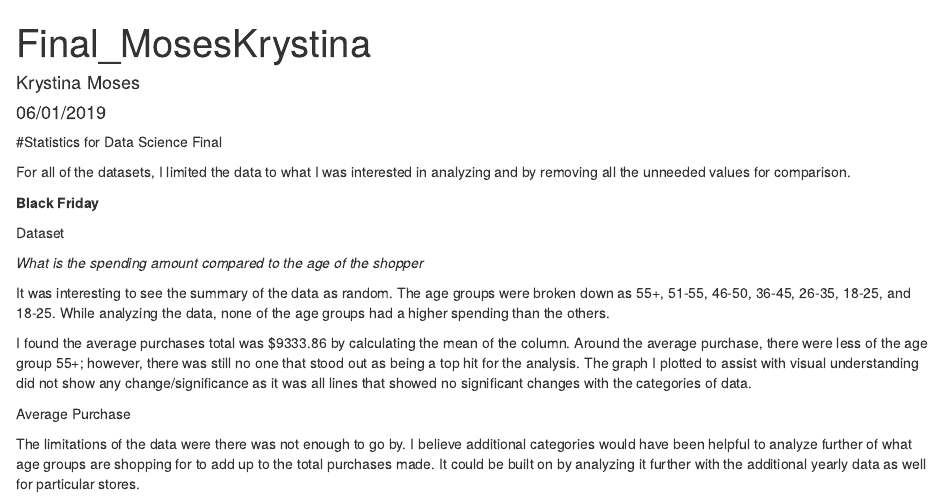
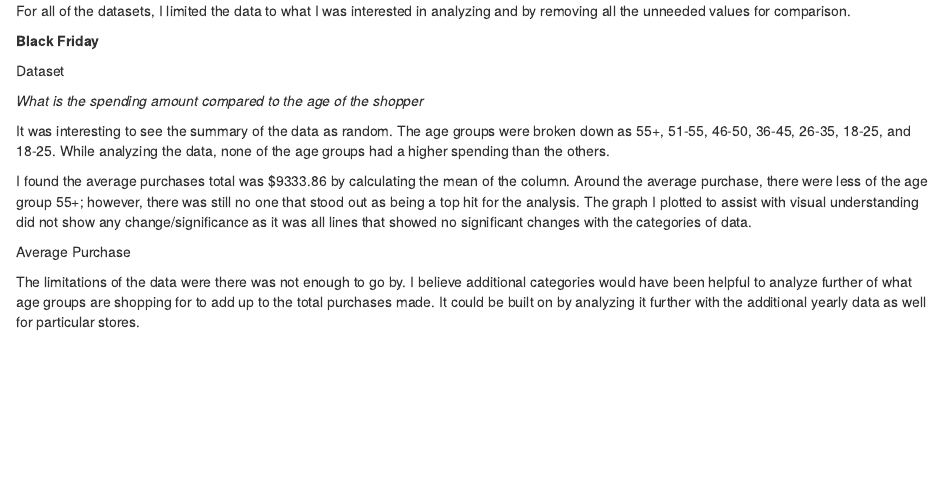
Before and after one commit to knmoses/DSC520, an R Markdown document (Final_MosesKrystina.Rmd): the page in a window 1100 px wide, from its top. Rendered offline with R 4.5, knitr and Pandoc, with nearby package versions; the code chunks are not run, so their results and figures are left out.

Commit message:
Update Final_MosesKrystina.Rmd

````diff
--- a/Final_MosesKrystina.Rmd
+++ b/Final_MosesKrystina.Rmd
@@ -1,11 +1,3 @@
----
-title: "Final_MosesKrystina"
-author: "Krystina Moses"
-date: "06/01/2019"
-output: html_document
----
-#Statistics for Data Science Final
-
 For all of the datasets, I limited the data to what I was interested in analyzing and by removing all the unneeded values for comparison.
 
 ```{r setup, include=FALSE}
````
